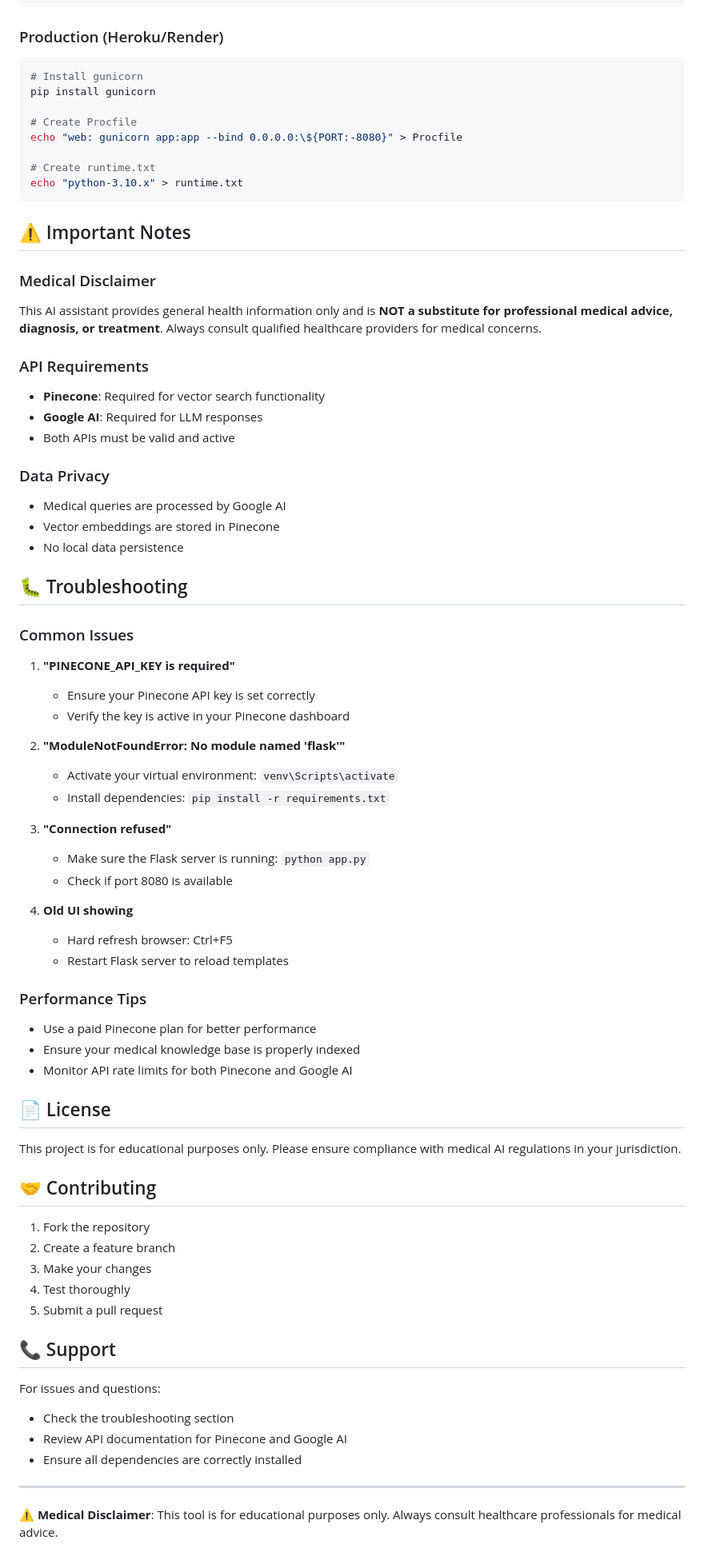
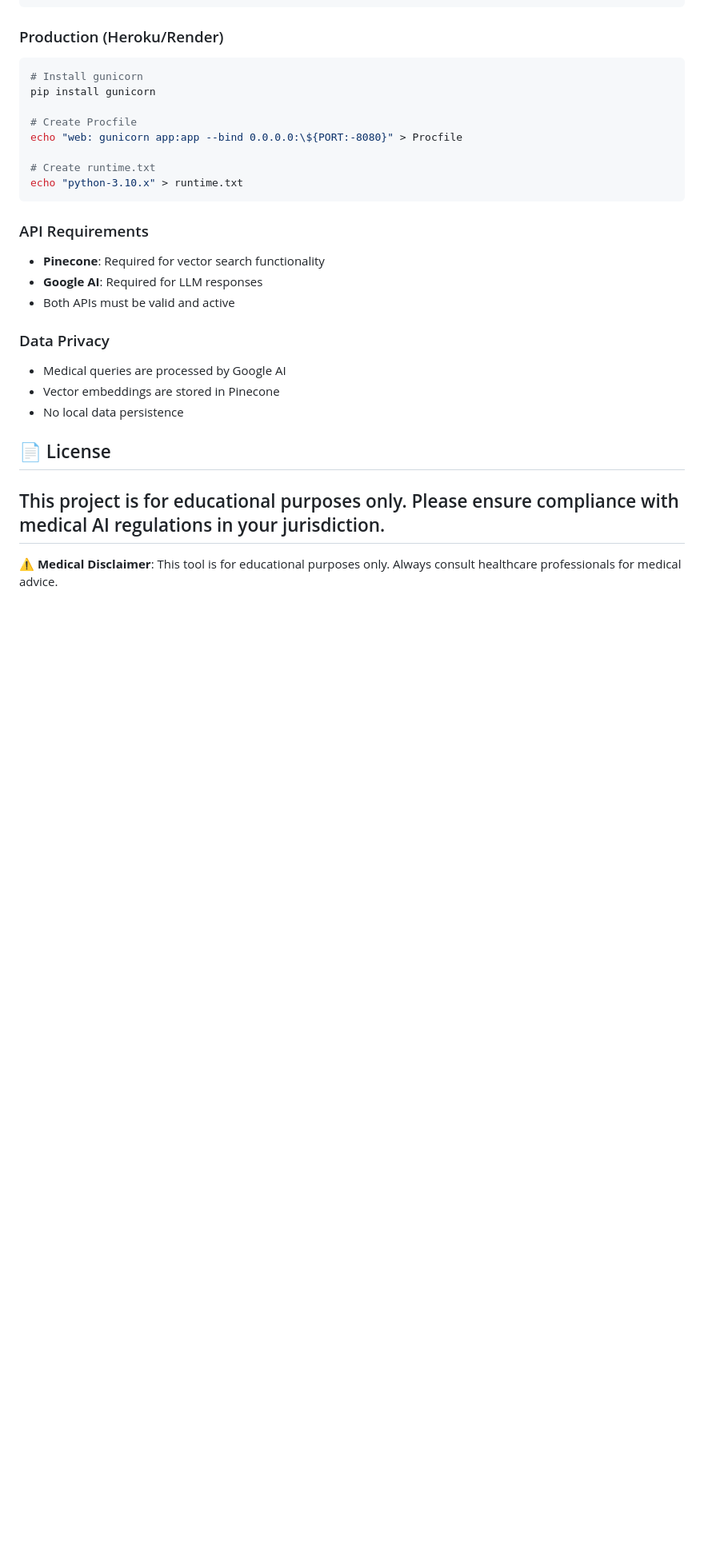
Before and after one commit to 224G5A3312/Medico, a Markdown page: README.md, the part around one of its changes. Shown at 80% size. Rendered like a GitHub page; blank space fills up the shorter version.

````diff
--- a/README.md
+++ b/README.md
@@ -150,12 +116,6 @@ echo "web: gunicorn app:app --bind 0.0.0.0:\${PORT:-8080}" > Procfile
 # Create runtime.txt
 echo "python-3.10.x" > runtime.txt
 ```
-
-## ⚠️ Important Notes
-
-### Medical Disclaimer
-This AI assistant provides general health information only and is **NOT a substitute for professional medical advice, diagnosis, or treatment**. Always consult qualified healthcare providers for medical concerns.
-
 ### API Requirements
 - **Pinecone**: Required for vector search functionality
 - **Google AI**: Required for LLM responses
@@ -166,51 +126,9 @@ This AI assistant provides general health information only and is **NOT a substi
 - Vector embeddings are stored in Pinecone
 - No local data persistence
 
-## 🐛 Troubleshooting
-
-### Common Issues
-
-1. **"PINECONE_API_KEY is required"**
-   - Ensure your Pinecone API key is set correctly
-   - Verify the key is active in your Pinecone dashboard
-
-2. **"ModuleNotFoundError: No module named 'flask'"**
-   - Activate your virtual environment: `venv\Scripts\activate`
-   - Install dependencies: `pip install -r requirements.txt`
-
-3. **"Connection refused"**
-   - Make sure the Flask server is running: `python app.py`
-   - Check if port 8080 is available
-
-4. **Old UI showing**
-   - Hard refresh browser: Ctrl+F5
-   - Restart Flask server to reload templates
-
-### Performance Tips
-
-- Use a paid Pinecone plan for better performance
-- Ensure your medical knowledge base is properly indexed
-- Monitor API rate limits for both Pinecone and Google AI
-
 ## 📄 License
 
 This project is for educational purposes only. Please ensure compliance with medical AI regulations in your jurisdiction.
-
-## 🤝 Contributing
-
-1. Fork the repository
-2. Create a feature branch
-3. Make your changes
-4. Test thoroughly
-5. Submit a pull request
-
-## 📞 Support
-
-For issues and questions:
-- Check the troubleshooting section
-- Review API documentation for Pinecone and Google AI
-- Ensure all dependencies are correctly installed
-
 ---
 
 **⚠️ Medical Disclaimer**: This tool is for educational purposes only. Always consult healthcare professionals for medical advice.
````
Also changed, not shown: other parts of README.md (+0 -34 lines).
